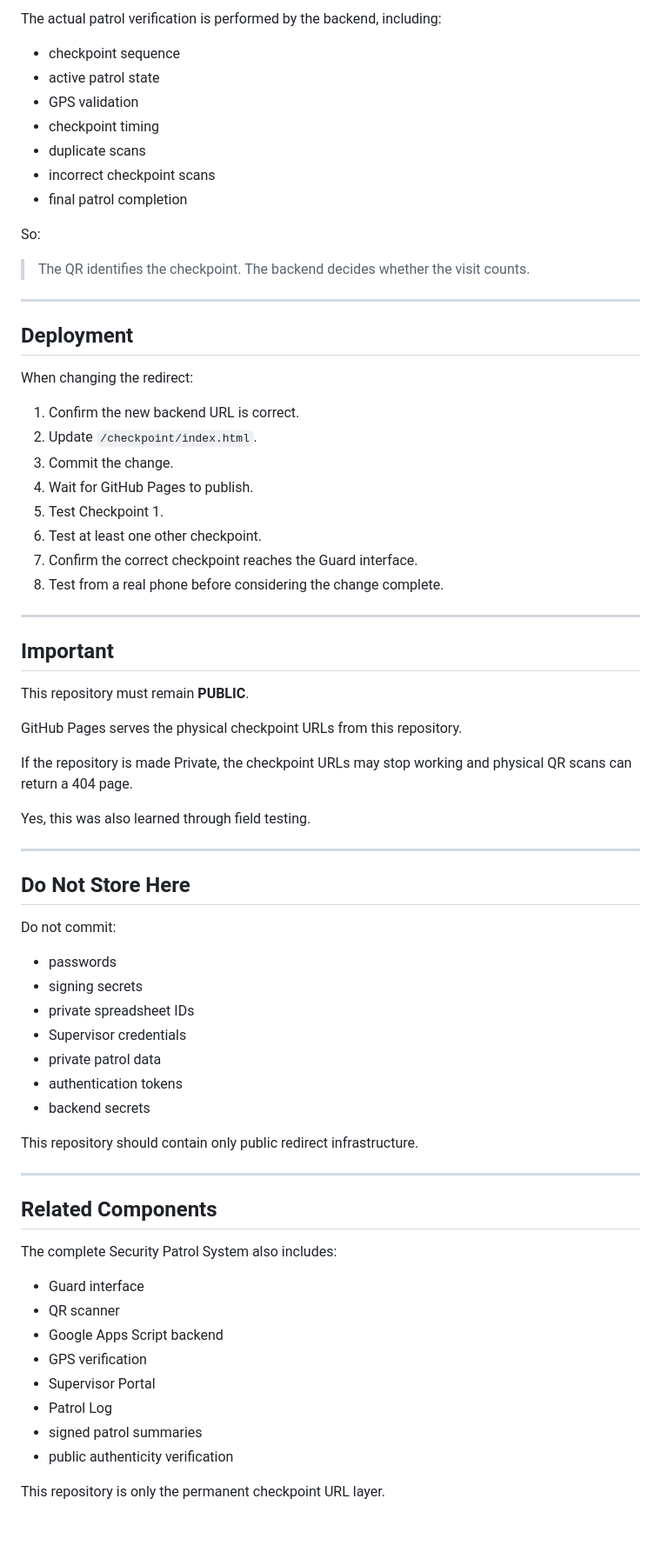
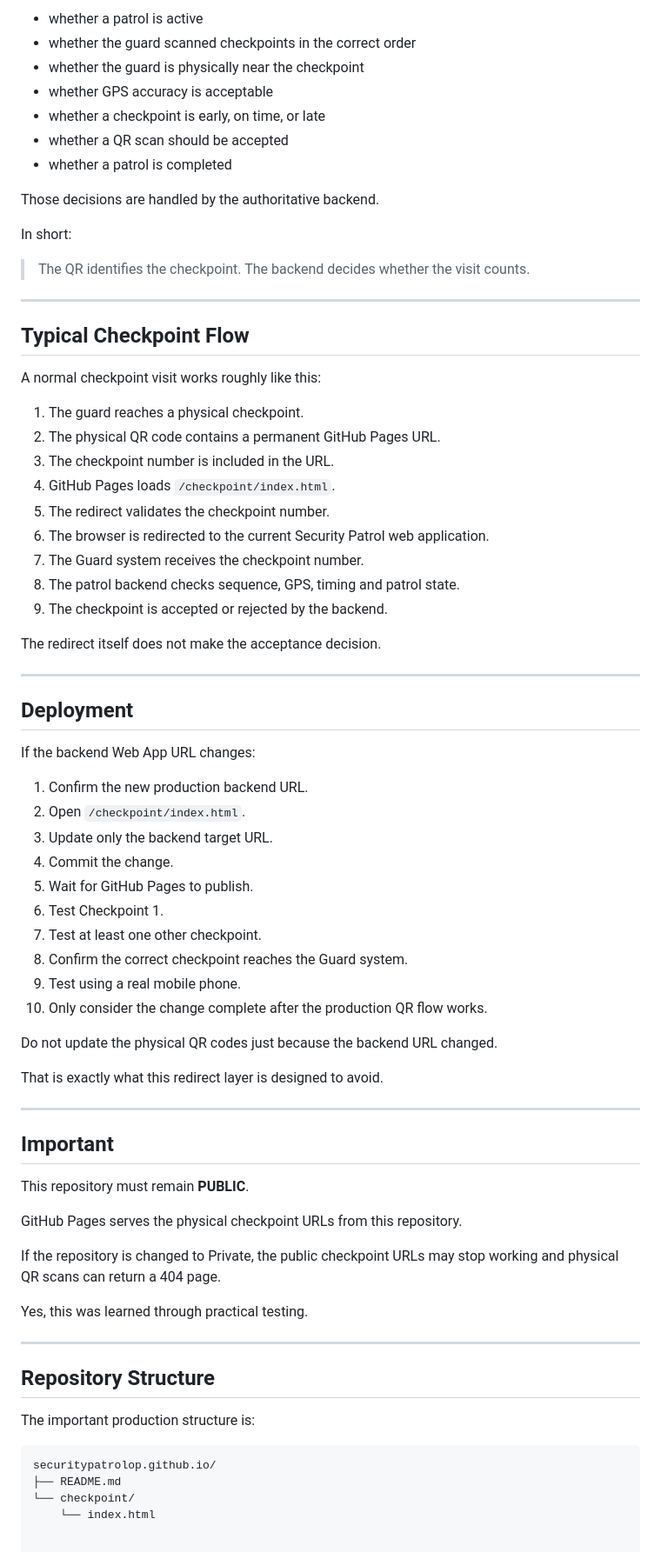
Before and after one commit to securitypatrolop/securitypatrolop.github.io, a Markdown page: README.md, the part around one of its changes. Shown at 87% size. Drawn GitHub-style.

````diff
--- a/README.md
+++ b/README.md
@@ -128,32 +168,56 @@ It only routes the checkpoint URL to the patrol system.
 
-The actual patrol verification is performed by the backend, including:
+- whether a patrol is active
+- whether the guard scanned checkpoints in the correct order
+- whether the guard is physically near the checkpoint
+- whether GPS accuracy is acceptable
+- whether a checkpoint is early, on time, or late
+- whether a QR scan should be accepted
+- whether a patrol is completed
 
-- checkpoint sequence
-- active patrol state
-- GPS validation
-- checkpoint timing
-- duplicate scans
-- incorrect checkpoint scans
-- final patrol completion
+Those decisions are handled by the authoritative backend.
 
-So:
+In short:
 
 > The QR identifies the checkpoint. The backend decides whether the visit counts.
 
 ---
 
+## Typical Checkpoint Flow
+
+A normal checkpoint visit works roughly like this:
+
+1. The guard reaches a physical checkpoint.
+2. The physical QR code contains a permanent GitHub Pages URL.
+3. The checkpoint number is included in the URL.
+4. GitHub Pages loads `/checkpoint/index.html`.
+5. The redirect validates the checkpoint number.
+6. The browser is redirected to the current Security Patrol web application.
+7. The Guard system receives the checkpoint number.
+8. The patrol backend checks sequence, GPS, timing and patrol state.
+9. The checkpoint is accepted or rejected by the backend.
+
+The redirect itself does not make the acceptance decision.
+
+---
+
 ## Deployment
 
-When changing the redirect:
+If the backend Web App URL changes:
 
-1. Confirm the new backend URL is correct.
-2. Update `/checkpoint/index.html`.
-3. Commit the change.
-4. Wait for GitHub Pages to publish.
-5. Test Checkpoint 1.
-6. Test at least one other checkpoint.
-7. Confirm the correct checkpoint reaches the Guard interface.
-8. Test from a real phone before considering the change complete.
+1. Confirm the new production backend URL.
+2. Open `/checkpoint/index.html`.
+3. Update only the backend target URL.
+4. Commit the change.
+5. Wait for GitHub Pages to publish.
+6. Test Checkpoint 1.
+7. Test at least one other checkpoint.
+8. Confirm the correct checkpoint reaches the Guard system.
+9. Test using a real mobile phone.
+10. Only consider the change complete after the production QR flow works.
+
+Do not update the physical QR codes just because the backend URL changed.
+
+That is exactly what this redirect layer is designed to avoid.
 
 ---
 
@@ -163,39 +227,18 @@ This repository must remain **PUBLIC**.
 
 GitHub Pages serves the physical checkpoint URLs from this repository.
 
-If the repository is made Private, the checkpoint URLs may stop working and physical QR scans can return a 404 page.
+If the repository is changed to Private, the public checkpoint URLs may stop working and physical QR scans can return a 404 page.
 
-Yes, this was also learned through field testing.
+Yes, this was learned through practical testing.
 
 ---
 
-## Do Not Store Here
+## Repository Structure
 
-Do not commit:
+The important production structure is:
 
-- passwords
-- signing secrets
-- private spreadsheet IDs
-- Supervisor credentials
-- private patrol data
-- authentication tokens
-- backend secrets
-
-This repository should contain only public redirect infrastructure.
-
----
-
-## Related Components
-
-The complete Security Patrol System also includes:
-
-- Guard interface
-- QR scanner
-- Google Apps Script backend
-- GPS verification
-- Supervisor Portal
-- Patrol Log
-- signed patrol summaries
-- public authenticity verification
-
-This repository is only the permanent checkpoint URL layer.
+```text
+securitypatrolop.github.io/
+├── README.md
+└── checkpoint/
+    └── index.html
````
Also changed, not shown: other parts of README.md (+91 -51 lines).
